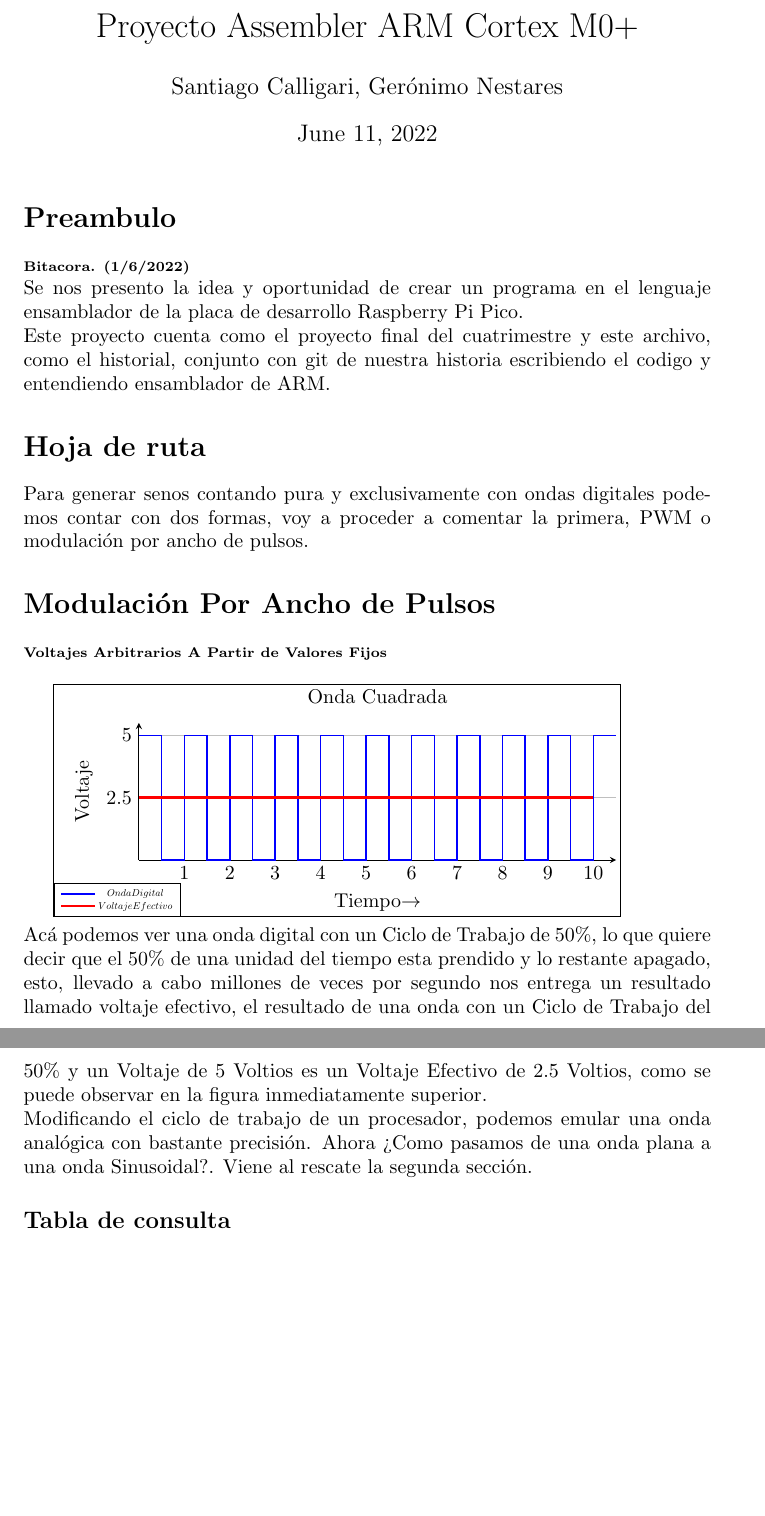
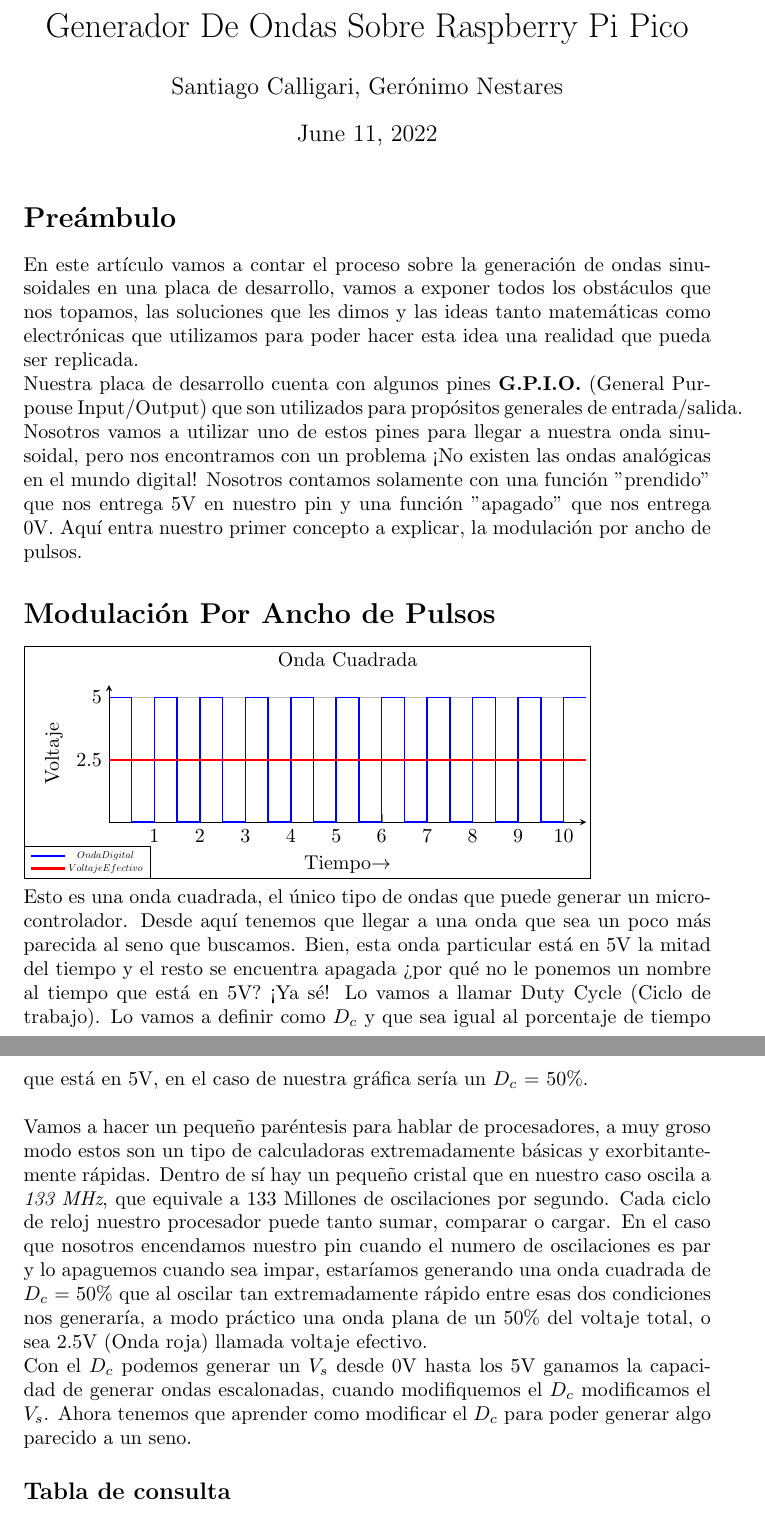
Before and after one commit to SantiagoCalligari/SinGeneratorOnRaspPico, a LaTeX document (LaTeX/Articulo.tex): two parts of pages 1 and 2 of 2 before the commit and two parts of pages 1 and 2 of 3 after it, joined at a grey line, cut at the place of the change, the shorter picture padded with empty space. Compiled offline with pdfLaTeX.

Commit message:
Mejore lo que queria contar
Borre todo el principio y lo reescribi

```diff
--- a/LaTeX/Articulo.tex
+++ b/LaTeX/Articulo.tex
@@ -25,23 +4,13 @@
 %opening
-\title{Proyecto Assembler ARM Cortex M0+}
+\title{Generador De Ondas Sobre Raspberry Pi Pico}
 \author{Santiago Calligari, Gerónimo Nestares}
 \begin{document}
 \maketitle
 
-
-\section*{Preambulo}
-\textbf{\scriptsize{Bitacora. (1/6/2022)}}\\
-Se nos presento la idea y oportunidad de crear un programa en el lenguaje ensamblador de la placa de desarrollo Raspberry Pi Pico. \\
-Este proyecto cuenta como el proyecto final del cuatrimestre y este archivo, como el historial, conjunto con git de nuestra historia escribiendo el codigo y entendiendo ensamblador de ARM.
-
-
-\section*{Hoja de ruta}
-Para generar senos contando pura y exclusivamente con ondas digitales podemos contar con dos formas, voy a proceder a comentar la primera, PWM o modulación por ancho de pulsos.
-
-
+\section*{Preámbulo}
+En este artículo vamos a contar el proceso sobre la generación de ondas sinusoidales en una placa de desarrollo, vamos a exponer todos los obstáculos que nos topamos, las soluciones que les dimos y las ideas tanto matemáticas como electrónicas que utilizamos para poder hacer esta idea una realidad que pueda ser replicada.\\
+Nuestra placa de desarrollo cuenta con algunos pines \textbf{G.P.I.O.} (General Purpouse Input/Output) que son utilizados para propósitos generales de entrada/salida. Nosotros vamos a utilizar uno de estos pines para llegar a nuestra onda sinusoidal, pero nos encontramos con un problema ¡No existen las ondas analógicas en el mundo digital! Nosotros contamos solamente con una función "prendido" que nos entrega 5V en nuestro pin y una función "apagado" que nos entrega 0V. Aquí entra nuestro primer concepto a explicar, la modulación por ancho de pulsos.
 \section*{Modulación Por Ancho de Pulsos}
-\textbf{\scriptsize{Voltajes Arbitrarios A Partir de Valores Fijos}}\\
-
 \begin{tikzpicture}
 	\draw (-1.5,-1) -- (8.5,-1) -- (8.5,3.1) -- (-1.5,3.1) -- (-1.5,-1);
 	\begin{axis}[
@@ -63,25 +32,16 @@
 		xlabel near ticks,
 		ylabel near ticks]
 		\addplot+[blue, thick, no marks ,const plot]
-		coordinates{
-			      (0,5) (0.5,5) (0.5,0)
-			(1,0) (1,5) (1.5,5) (1.5,0)
-			(2,0) (2,5) (2.5,5) (2.5,0)
-			(3,0) (3,5) (3.5,5) (3.5,0)
-			(4,0) (4,5) (4.5,5) (4.5,0)
-			(5,0) (5,5) (5.5,5) (5.5,0)
-			(6,0) (6,5) (6.5,5) (6.5,0)
-			(7,0) (7,5) (7.5,5) (7.5,0)
-			(8,0) (8,5) (8.5,5) (8.5,0)
-			(9,0) (9,5) (9.5,5) (9.5,0)
-			(10,0) (10,5) (10.5,5)
-		};
+		coordinates{(0,5)(0.5,5)(0.5,0)(1,0)(1,5)(1.5,5)(1.5,0)(2,0)(2,5)(2.5,5)(2.5,0)(3,0)(3,5)(3.5,5)(3.5,0)(4,0)(4,5)(4.5,5)(4.5,0)(5,0)(5,5)(5.5,5)(5.5,0)(6,0)(6,5)(6.5,5)(6.5,0)(7,0) (7,5)(7.5,5)(7.5,0)(8,0)(8,5)(8.5,5)(8.5,0)(9,0)(9,5)(9.5,5)(9.5,0)(10,0)(10,5)(10.5,5)};
 		\addplot+[red, very thick, no marks ,const plot]
-		coordinates{(0,2.5) (10,2.5)};
+		coordinates{(0,2.5) (11,2.5)};
 \end{axis}
 \end{tikzpicture}\\
-Acá podemos ver una onda digital con un Ciclo de Trabajo de 50\%, lo que quiere decir que el 50\% de una unidad del tiempo esta prendido y lo restante apagado, esto, llevado a cabo millones de veces por segundo nos entrega un resultado llamado voltaje efectivo, el resultado de una onda con un Ciclo de Trabajo del 50\% y un Voltaje de 5 Voltios es un Voltaje Efectivo de 2.5 Voltios, como se puede observar en la figura inmediatamente superior.
-\\Modificando el ciclo de trabajo de un procesador, podemos emular una onda analógica con bastante precisión. Ahora ¿Como pasamos de una onda plana a una onda Sinusoidal?. Viene al rescate la segunda sección.
+Esto es una onda cuadrada, el único tipo de ondas que puede generar un microcontrolador. Desde aquí tenemos que llegar a una onda que sea un poco más parecida al seno que buscamos. Bien, esta onda particular está en 5V la mitad del tiempo y el resto se encuentra apagada ¿por qué no le ponemos un nombre al tiempo que está en 5V? ¡Ya sé! Lo vamos a llamar Duty Cycle (Ciclo de trabajo). Lo vamos a definir como $D_{c}$ y que sea igual al porcentaje de tiempo que está en 5V, en el caso de nuestra gráfica sería un $D_{c}$ = 50\%.\\\\
+Vamos a hacer un pequeño paréntesis para hablar de procesadores, a muy groso modo estos son un tipo de calculadoras extremadamente básicas y exorbitantemente rápidas. Dentro de sí hay un pequeño cristal que en nuestro caso oscila a \textit{133 MHz}, que equivale a 133 Millones de oscilaciones por segundo. Cada ciclo de reloj nuestro procesador puede tanto sumar, comparar o cargar. En el caso que nosotros encendamos nuestro pin cuando el numero de oscilaciones es par y lo apaguemos cuando sea impar, estaríamos generando una onda cuadrada de $D_c$ = 50\% que al oscilar tan extremadamente rápido entre esas dos condiciones nos generaría, a modo práctico una onda plana de un 50\% del voltaje total, o sea 2.5V (Onda roja) llamada voltaje efectivo.\\
+Con el $D_c$ podemos generar un $V_s$ desde 0V hasta los 5V ganamos la capacidad de generar ondas escalonadas, cuando modifiquemos el $D_c$ modificamos el $V_s$. Ahora tenemos que aprender como modificar el $D_c$ para poder generar algo parecido a un seno.
+
+
 \subsection*{Tabla de consulta}
 El seno es una función periódica, con periodo T = $\frac{1}{F}$ = 2$\pi$ entonces podemos llegar a que no hay que calcular el seno con potencia del procesador cada vez que lo necesitamos, solamente nos fijamos en una tabla con un $\Delta$x particular. Una tabla de ejemplo sería ésta;
 \begin{table}[h!]
```
Also changed, not shown: LaTeX/Articulo.pdf, LaTeX/Articulo.tex (23 more changed lines), 3 other files.
